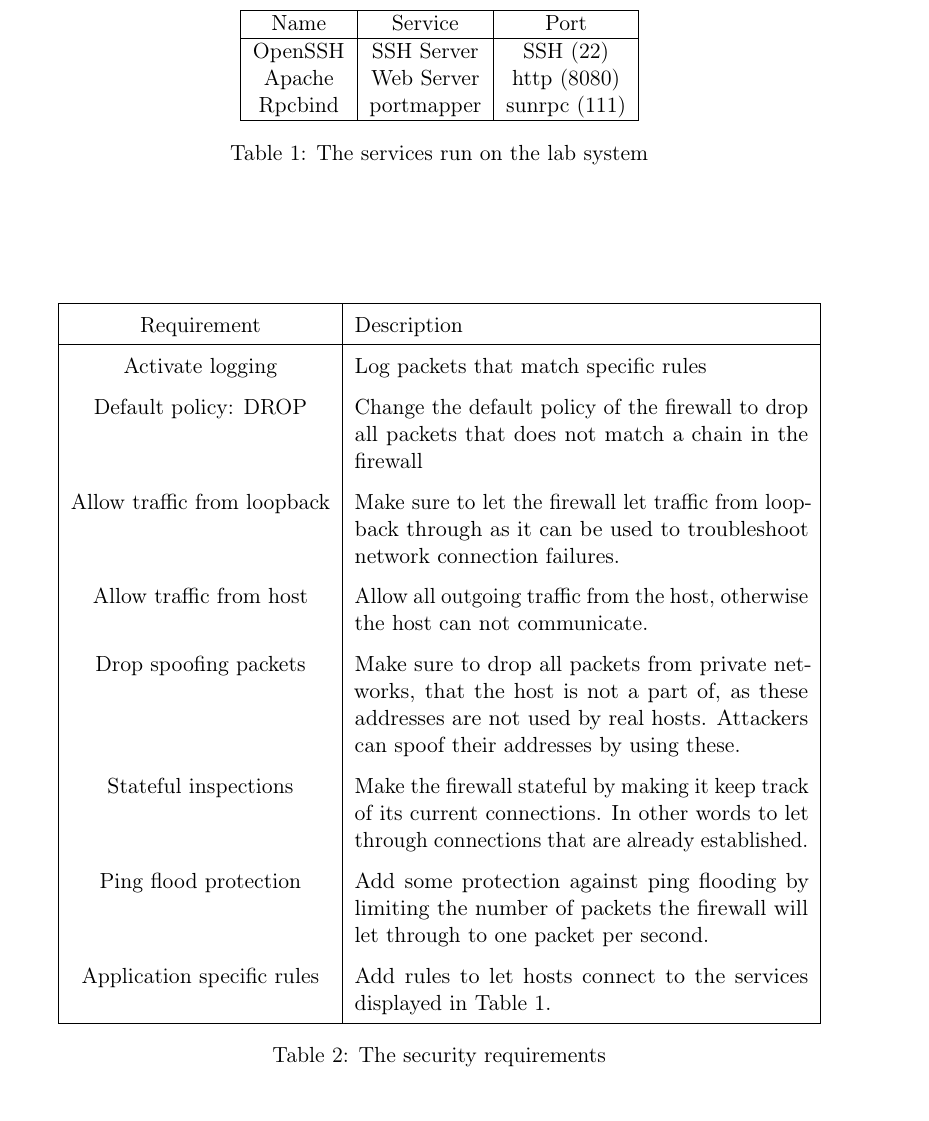
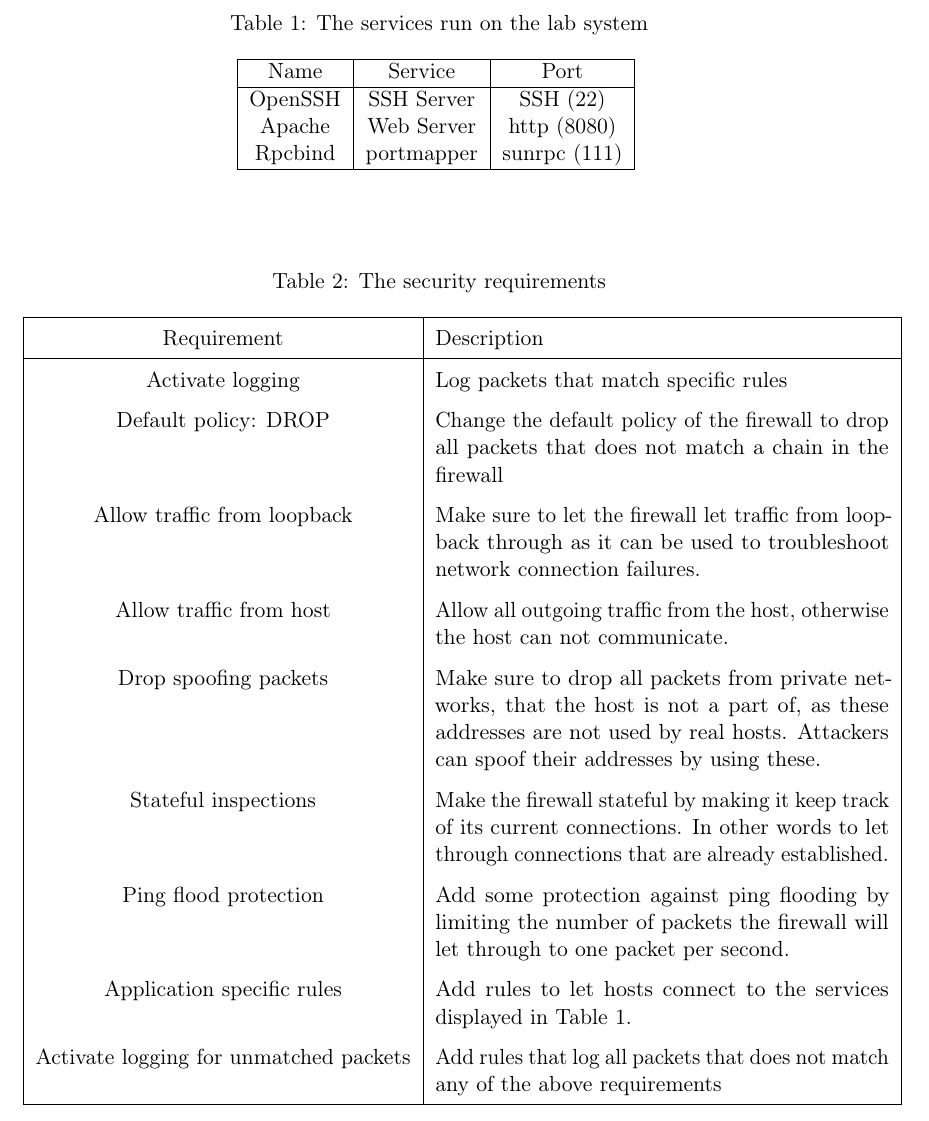
Before and after one commit to demonicblue/eda491, a LaTeX document (lab2/report.tex, which reads lab2/setup.tex): part of page 7 of 18, cut so that both start at the same text. Compiled offline with pdfLaTeX.

Commit message:
Corrected accordingly to comments.

```diff
--- a/lab2/setup.tex
+++ b/lab2/setup.tex
@@ -5,6 +5,7 @@
 
 \begin{table}[htp]
 \centering
+	\caption{The services run on the lab system}
 	\begin{tabular}{| c | c | c |}
 	\hline
 	 Name & Service & Port \\ \hline
@@ -13,17 +14,17 @@
 	 Rpcbind & portmapper & sunrpc (111) \\
 	\hline
 	\end{tabular}
-	\caption{The services run on the lab system}
 	\label{Service table}
 \end{table}
 
 \begin{table}[htp]
 \renewcommand{\arraystretch}{1.5}
 \centering
+	\caption{The security requirements}
 	\begin{tabular}{| c | p{8cm} | }
 	\hline
 	 Requirement & Description \\ \hline
-	 Activate logging & Log packets that match specific rules  \\
+	 Activate logging & Log packets that match specific rules \\
 	 Default policy: DROP & Change the default policy of the firewall to drop all packets that does not match a chain in the firewall \\
 	 Allow traffic from loopback & Make sure to let the firewall let traffic from loopback through as it can be used to troubleshoot network connection failures. \\
 	 Allow traffic from host & Allow all outgoing traffic from the host, otherwise the host can not communicate. \\
@@ -31,8 +32,8 @@
 	 Stateful inspections & Make the firewall stateful by making it keep track of its current connections. In other words to let through connections that are already established. \\
 	 Ping flood protection & Add some protection against ping flooding by limiting the number of packets the firewall will let through to one packet per second. \\
 	 Application specific rules & Add rules to let hosts connect to the services displayed in Table 1. \\
+	 Activate logging for unmatched packets & Add rules that log all packets that does not match any of the above requirements \\
 	\hline
 	\end{tabular}
-	\caption{The security requirements}
 	\label{Security requirements table}
 \end{table}
```
Also changed, not shown: lab2/setup.tex (2 more changed lines).
